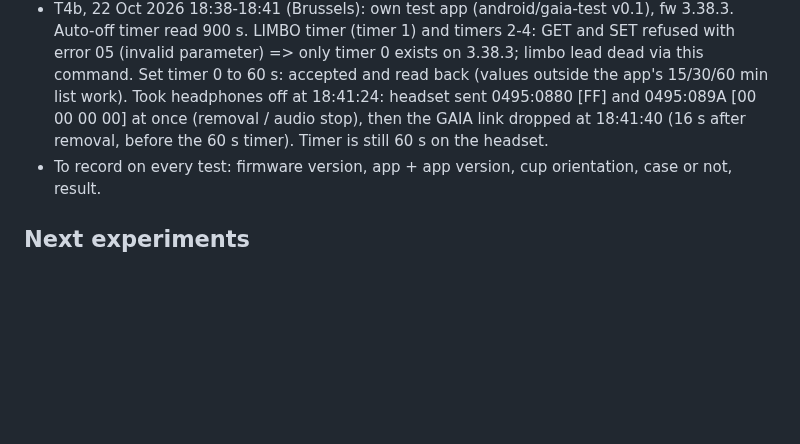
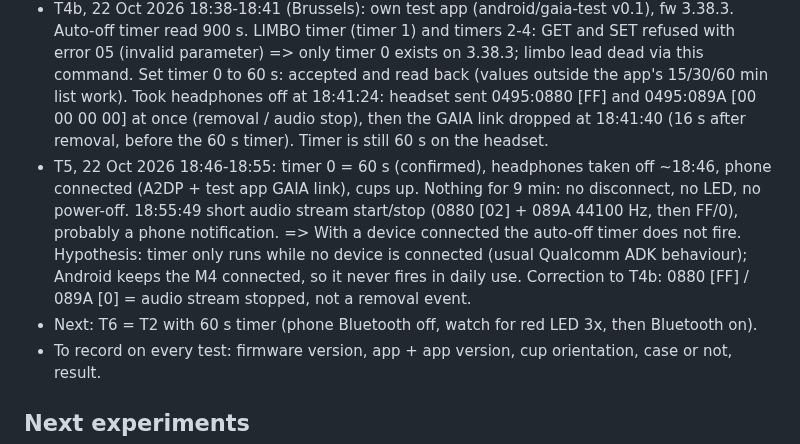
Before and after one commit to rayane1817/momentum4-auto-off, a Markdown page: CLAUDE.md, the part around the change. Rendered like a GitHub page; blank space fills up the shorter version.

Commit message:
Log T5: auto-off timer does not fire while a device is connected
Co-Authored-By: Claude Opus 5.5 <noreply@anthropic.com>
Claude-Session: https://claude.ai/code/session_0148UZ4RqofYZNRXKi9nyrug

```diff
--- a/CLAUDE.md
+++ b/CLAUDE.md
@@ -65,6 +65,8 @@ Timer, sensor and power states live in firmware; the app only writes the timer v
 - T3, 22 Oct 2026: carry case. Ryane reports the case switch-off works (headphones do not reconnect). Switch-off is immediate on placing in the case, as documented.
 - CONCLUSION so far: firmware has a working true-off path (case magnet / Hall sensor, and the button), but the auto-off timer path only goes to standby with the Bluetooth radio active. Target: trigger the true-off path when idle.
 - T4b, 22 Oct 2026 18:38-18:41 (Brussels): own test app (android/gaia-test v0.1), fw 3.38.3. Auto-off timer read 900 s. LIMBO timer (timer 1) and timers 2-4: GET and SET refused with error 05 (invalid parameter) => only timer 0 exists on 3.38.3; limbo lead dead via this command. Set timer 0 to 60 s: accepted and read back (values outside the app's 15/30/60 min list work). Took headphones off at 18:41:24: headset sent 0495:0880 [FF] and 0495:089A [00 00 00 00] at once (removal / audio stop), then the GAIA link dropped at 18:41:40 (16 s after removal, before the 60 s timer). Timer is still 60 s on the headset.
+- T5, 22 Oct 2026 18:46-18:55: timer 0 = 60 s (confirmed), headphones taken off ~18:46, phone connected (A2DP + test app GAIA link), cups up. Nothing for 9 min: no disconnect, no LED, no power-off. 18:55:49 short audio stream start/stop (0880 [02] + 089A 44100 Hz, then FF/0), probably a phone notification. => With a device connected the auto-off timer does not fire. Hypothesis: timer only runs while no device is connected (usual Qualcomm ADK behaviour); Android keeps the M4 connected, so it never fires in daily use. Correction to T4b: 0880 [FF] / 089A [0] = audio stream stopped, not a removal event.
+- Next: T6 = T2 with 60 s timer (phone Bluetooth off, watch for red LED 3x, then Bluetooth on).
 - To record on every test: firmware version, app + app version, cup orientation, case or not, result.
 
 ## Next experiments
```
Also changed, not shown: docs/protocol.md (+2 -1 lines).
